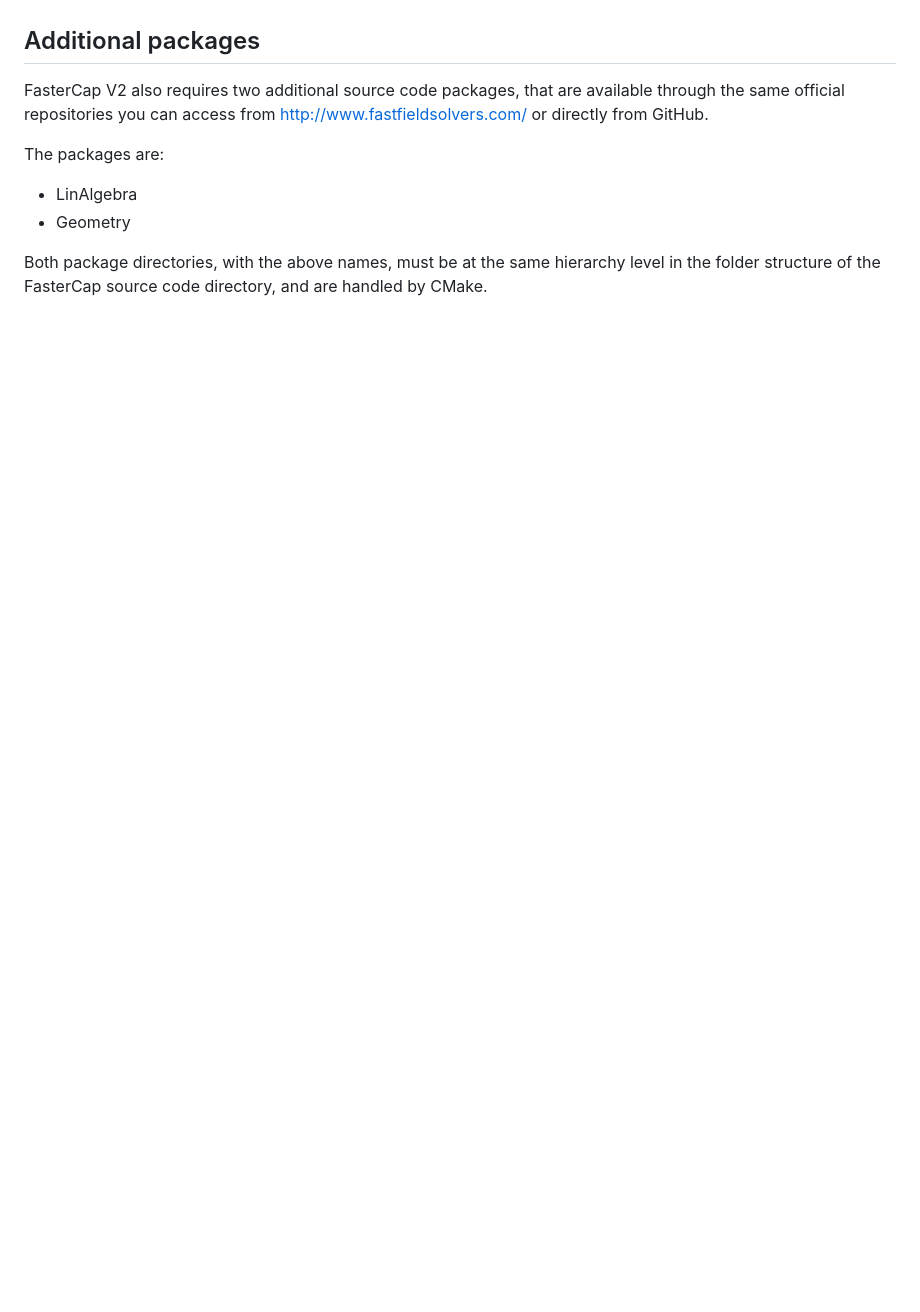
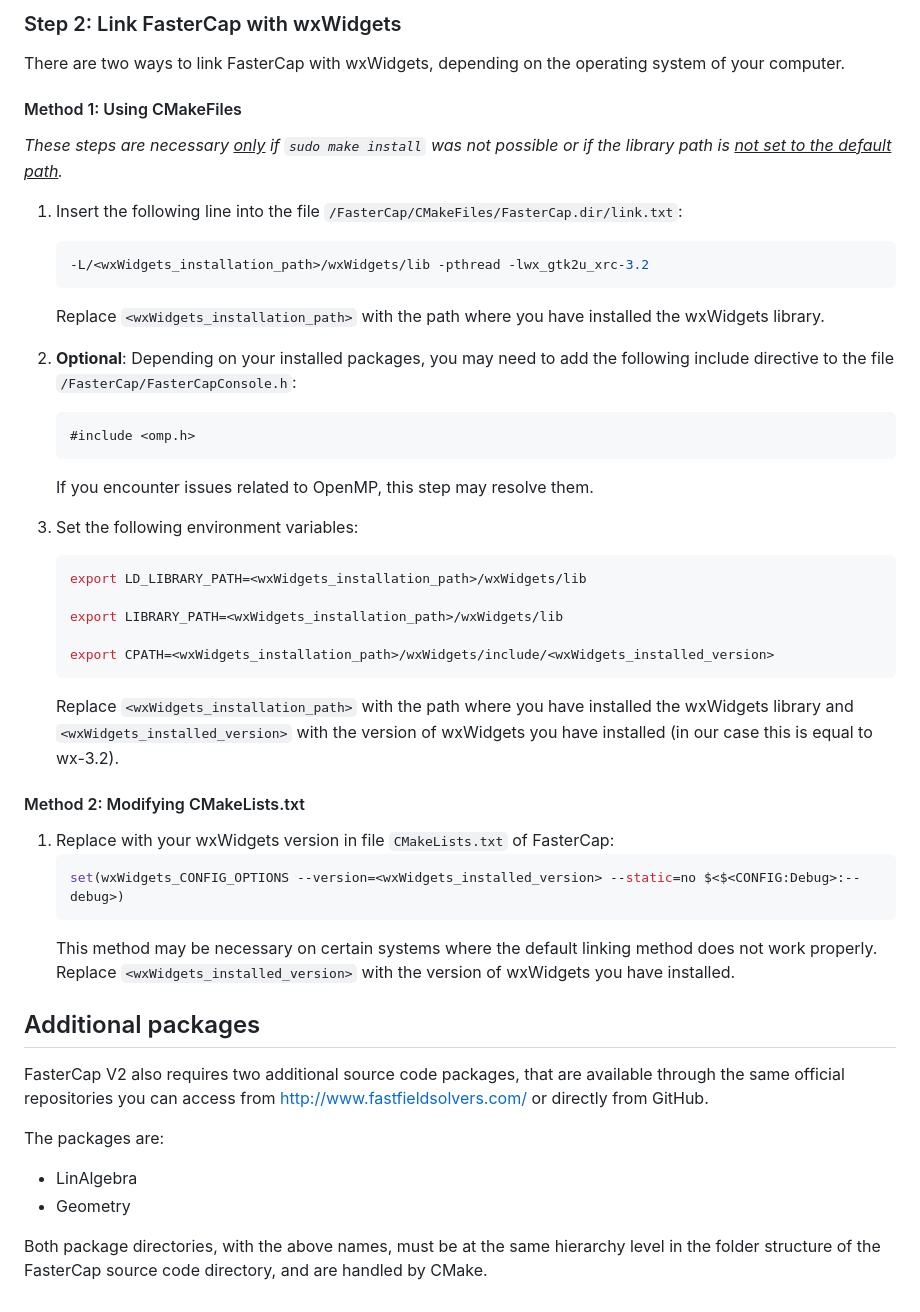
Before and after one commit to george-goudroumanis/FasterCAP_v2, a Markdown page: README.md, the part around the change printed below. Drawn GitHub-style; blank space fills up the shorter version.

````diff
--- a/README.md
+++ b/README.md
@@ -79,3 +136,41 @@ Remark: at run time you will see the an "Assert failure" message. This is a wxWi
+### Step 2: Link FasterCap with wxWidgets
+
+There are two ways to link FasterCap with wxWidgets, depending on the operating system of your computer.
+
+#### Method 1: Using CMakeFiles
+*These steps are necessary <ins>only</ins> if `sudo make install` was not possible or if the library path is <ins>not set to the default path</ins>.*
+
+1. Insert the following line into the file `/FasterCap/CMakeFiles/FasterCap.dir/link.txt`:
+    ```sh
+    -L/<wxWidgets_installation_path>/wxWidgets/lib -pthread -lwx_gtk2u_xrc-3.2
+    ```
+    Replace `<wxWidgets_installation_path>` with the path where you have installed the wxWidgets library.
+
+2. **Optional**: Depending on your installed packages, you may need to add the following include directive to the file `/FasterCap/FasterCapConsole.h`:
+    ```cpp
+    #include <omp.h>
+    ```
+    If you encounter issues related to OpenMP, this step may resolve them.
+
+3. Set the following environment variables:
+    ```sh
+    export LD_LIBRARY_PATH=<wxWidgets_installation_path>/wxWidgets/lib
+
+    export LIBRARY_PATH=<wxWidgets_installation_path>/wxWidgets/lib
+
+    export CPATH=<wxWidgets_installation_path>/wxWidgets/include/<wxWidgets_installed_version>
+    ```
+
+    Replace `<wxWidgets_installation_path>` with the path where you have installed the wxWidgets library and `<wxWidgets_installed_version>` with the version of wxWidgets you have installed (in our case this is equal to wx-3.2).
+
+#### Method 2: Modifying CMakeLists.txt
+1. Replace with your wxWidgets version in file `CMakeLists.txt` of FasterCap:
+    ```cmake
+    set(wxWidgets_CONFIG_OPTIONS --version=<wxWidgets_installed_version> --static=no $<$<CONFIG:Debug>:--debug>)
+    ```
+    This method may be necessary on certain systems where the default linking method does not work properly. Replace `<wxWidgets_installed_version>` with the version of wxWidgets you have installed.
+
+
 ## Additional packages
 
 FasterCap V2 also requires two additional source code packages, that are available through the same official repositories you can access from http://www.fastfieldsolvers.com/ or directly from GitHub.
````
Also changed, not shown: other parts of README.md (+57 -0 lines).
